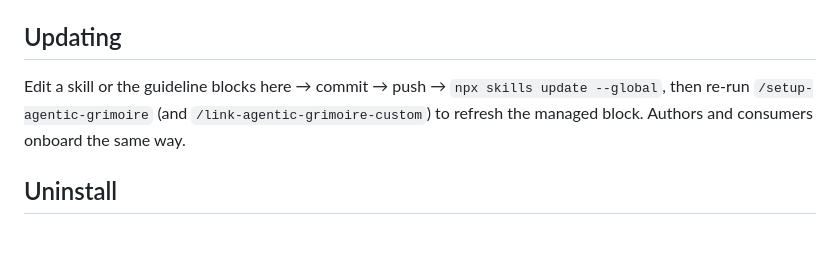
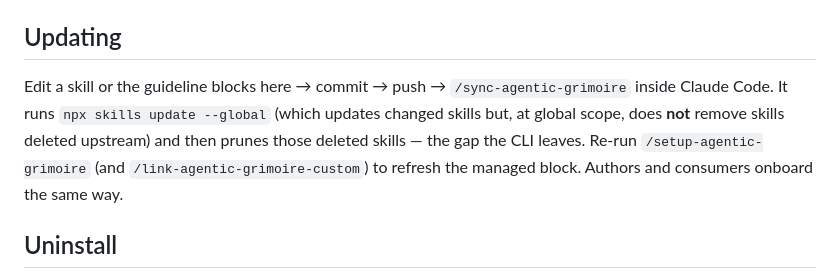
Before and after one commit to healthier-vitamins/agentic-grimoire, a Markdown page: README.md, the part around the change. Drawn GitHub-style; blank space fills up the shorter version.

Commit message:
docs(readme): route the update flow through sync skill
Point Updating at /sync-agentic-grimoire instead of a bare
`npx skills update --global`, since update alone leaves skills deleted
upstream installed; the skill adds the missing prune.

```diff
--- a/README.md
+++ b/README.md
@@ -48,9 +48,11 @@ into your own config; after that it's safe to re-run (idempotent).
 
 ## Updating
 
-Edit a skill or the guideline blocks here → commit → push → `npx skills update --global`,
-then re-run `/setup-agentic-grimoire` (and `/link-agentic-grimoire-custom`) to refresh the
-managed block. Authors and consumers onboard the same way.
+Edit a skill or the guideline blocks here → commit → push → `/sync-agentic-grimoire` inside
+Claude Code. It runs `npx skills update --global` (which updates changed skills but, at global
+scope, does **not** remove skills deleted upstream) and then prunes those deleted skills — the
+gap the CLI leaves. Re-run `/setup-agentic-grimoire` (and `/link-agentic-grimoire-custom`) to
+refresh the managed block. Authors and consumers onboard the same way.
 
 ## Uninstall
 
```
